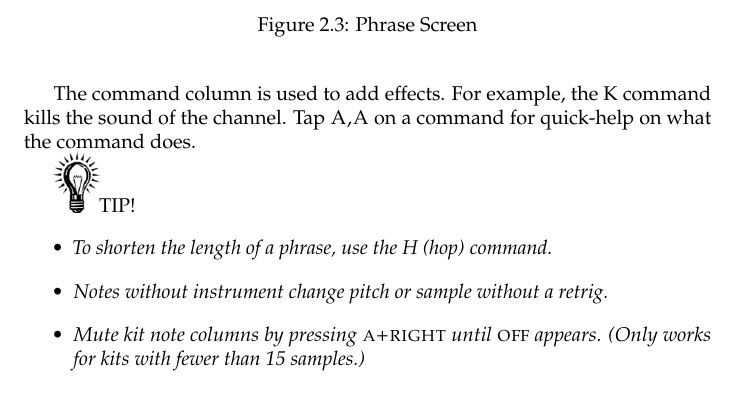
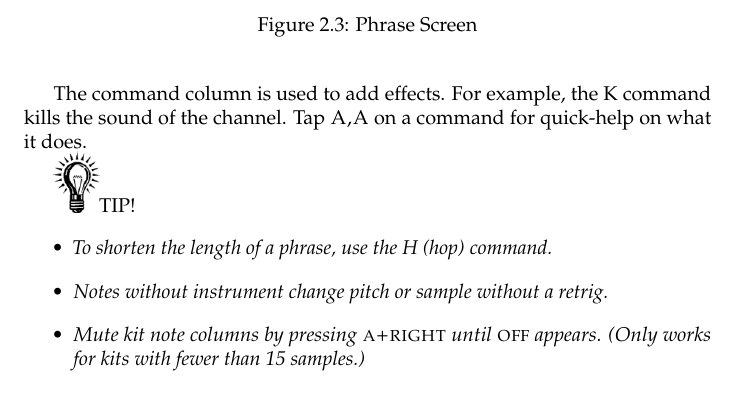
Before and after one commit to jkotlinski/lsdj-doc, a LaTeX thesis (lsdj-manual.tex, which reads screens.tex): part of page 18 of 79, cut so that both start at the same text. Compiled offline with pdfLaTeX.

Commit message:
minor edit

```diff
--- a/screens.tex
+++ b/screens.tex
@@ -90,7 +90,7 @@ The note column looks different depending on instrument. Usually it shows note a
 
 The instrument column selects instrument. Press \textsc{select+right} to edit an instrument in the instrument screen.
 
-The command column is used to add effects. For example, the K command kills the sound of the channel. Tap \textsc{A,A} on a command for quick-help on what the command does.
+The command column is used to add effects. For example, the K command kills the sound of the channel. Tap \textsc{A,A} on a command for quick-help on what it does.
 
 \includegraphics[width=0.8cm]{tip}TIP!
 \begin{itemize}
```
